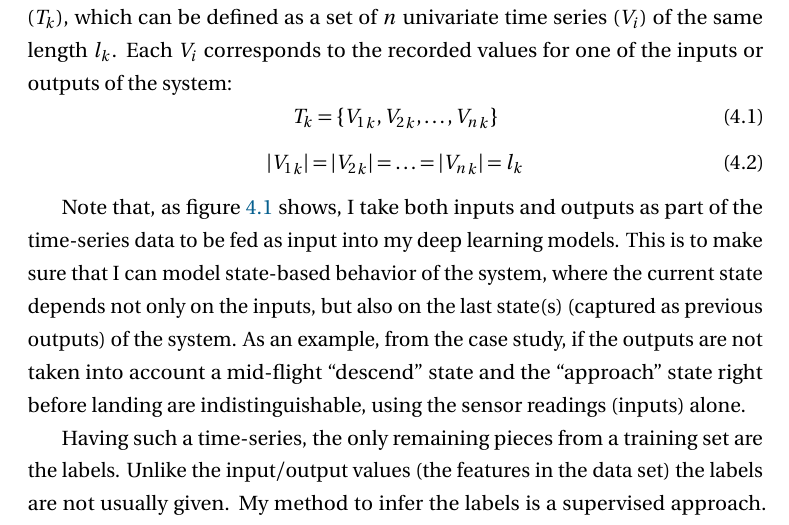
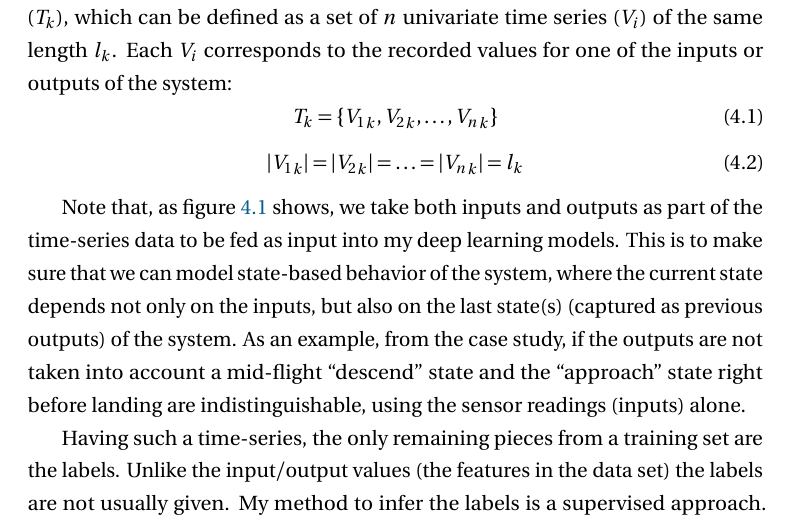
Before and after one commit to MJafarMashhadi/University-of-Calgary-Graduate-Thesis, a LaTeX thesis (thesis.tex, which reads 6_Approach.tex): part of page 29 of 88, cut so that both start at the same text. Compiled offline with pdfLaTeX; a missing font is replaced by an installed copy or a similar font.

Commit message:
Update 6_Approach.tex

```diff
--- a/6_Approach.tex
+++ b/6_Approach.tex
@@ -47,8 +47,8 @@ The input/output values of the black-box system create a multivariate time-serie
     |{V_1}_k|=|{V_2}_k|=\ldots=|{V_n}_k|=l_k
 \end{equation}
 
-Note that, as figure~\ref{fig:general_net} shows, I take both inputs and outputs as part of the time-series data to be fed as input into my deep learning models.
-This is to make sure that I can model state-based behavior of the system, where the current state depends not only on the inputs, but also on the last state(s) (captured as previous outputs) of the system. As an example, from the case study, if the outputs are not taken into account
+Note that, as figure~\ref{fig:general_net} shows, we take both inputs and outputs as part of the time-series data to be fed as input into my deep learning models.
+This is to make sure that we can model state-based behavior of the system, where the current state depends not only on the inputs, but also on the last state(s) (captured as previous outputs) of the system. As an example, from the case study, if the outputs are not taken into account
 % the ``acceleration'' state before ``takeoff'' and the breaking state after landing
 a mid-flight ``descend'' state and the ``approach'' state right before landing
 are indistinguishable, using the sensor readings (inputs) alone.
```
